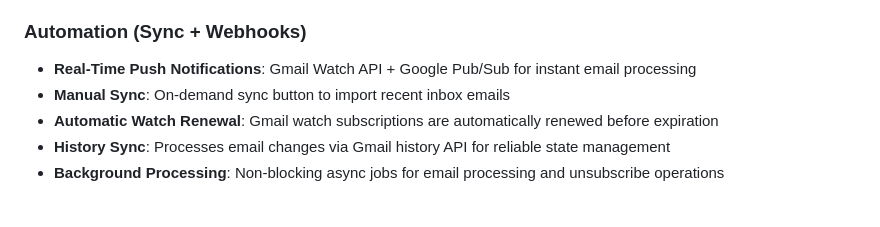
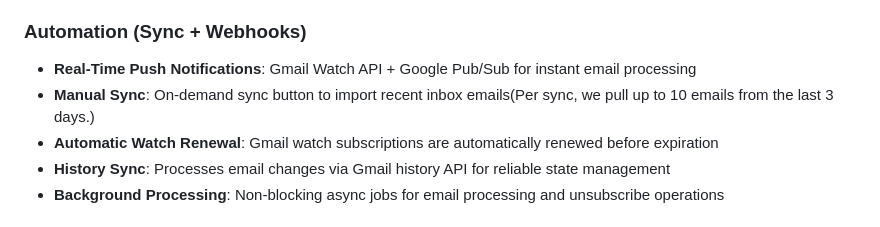
Before and after one commit to JuliaRakitina/ai-email-sorter, a Markdown page: README.md, the part around the change. GitHub-like rendering.

```diff
--- a/README.md
+++ b/README.md
@@ -30,7 +30,7 @@ An intelligent email management application that automatically categorizes, summ
 
 ### Automation (Sync + Webhooks)
 - **Real-Time Push Notifications**: Gmail Watch API + Google Pub/Sub for instant email processing
-- **Manual Sync**: On-demand sync button to import recent inbox emails
+- **Manual Sync**: On-demand sync button to import recent inbox emails(Per sync, we pull up to 10 emails from the last 3 days.)
 - **Automatic Watch Renewal**: Gmail watch subscriptions are automatically renewed before expiration
 - **History Sync**: Processes email changes via Gmail history API for reliable state management
 - **Background Processing**: Non-blocking async jobs for email processing and unsubscribe operations
```
